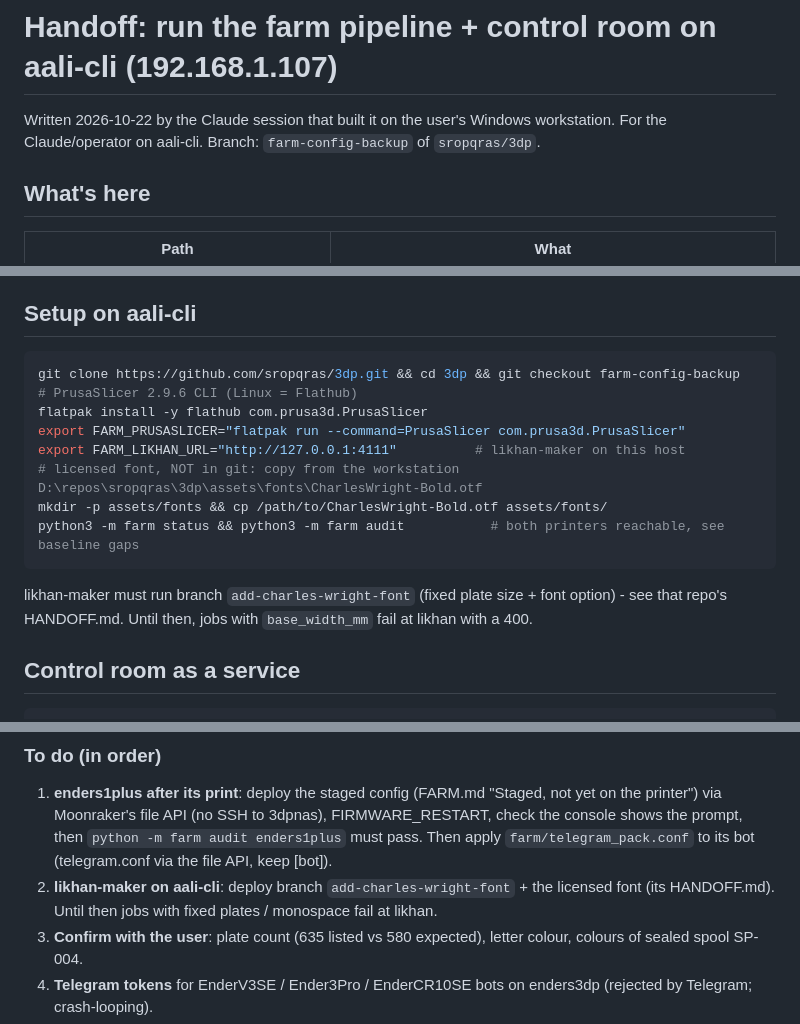
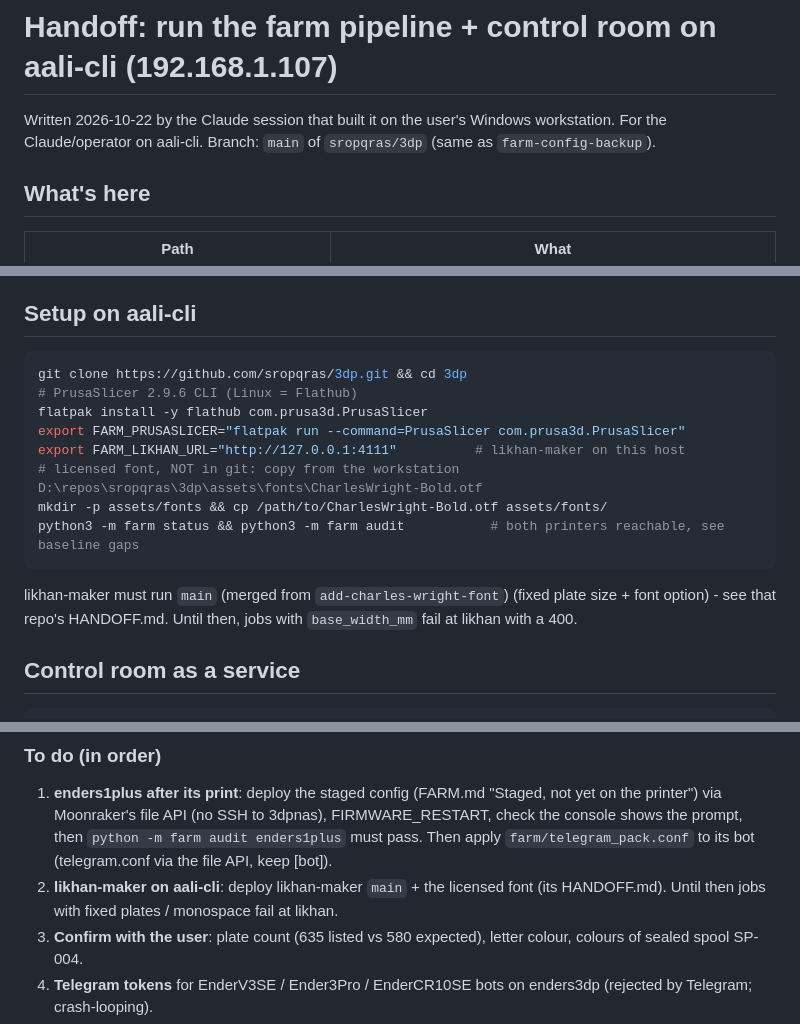
Before and after one commit to sropqras/3dp, a Markdown page: HANDOFF.md, 3 parts joined by grey strips. Rendered like a GitHub page.

Commit message:
Handoff: everything is on main now
Co-Authored-By: Claude Opus 5.5 <noreply@anthropic.com>

````diff
--- a/HANDOFF.md
+++ b/HANDOFF.md
@@ -1,7 +1,7 @@
 # Handoff: run the farm pipeline + control room on aali-cli (192.168.1.107)
 
 Written 2026-10-22 by the Claude session that built it on the user's Windows workstation. For the Claude/operator on
-aali-cli. Branch: `farm-config-backup` of `sropqras/3dp`.
+aali-cli. Branch: `main` of `sropqras/3dp` (same as `farm-config-backup`).
 
 ## What's here
 
@@ -19,7 +19,7 @@ Python 3.10+, standard library only.
 ## Setup on aali-cli
 
 ```bash
-git clone https://github.com/sropqras/3dp.git && cd 3dp && git checkout farm-config-backup
+git clone https://github.com/sropqras/3dp.git && cd 3dp
 # PrusaSlicer 2.9.6 CLI (Linux = Flathub)
 flatpak install -y flathub com.prusa3d.PrusaSlicer
 export FARM_PRUSASLICER="flatpak run --command=PrusaSlicer com.prusa3d.PrusaSlicer"
@@ -29,7 +29,7 @@ mkdir -p assets/fonts && cp /path/to/CharlesWright-Bold.otf assets/fonts/
 python3 -m farm status && python3 -m farm audit           # both printers reachable, see baseline gaps
 ```
 
-likhan-maker must run branch `add-charles-wright-font` (fixed plate size + font option) - see that repo's HANDOFF.md.
+likhan-maker must run `main` (merged from `add-charles-wright-font`) (fixed plate size + font option) - see that repo's HANDOFF.md.
 Until then, jobs with `base_width_mm` fail at likhan with a 400.
 
 ## Control room as a service
@@ -98,7 +98,7 @@ on aali-cli link normally. `data/inventory.example.json` holds the real spool st
 1. **enders1plus after its print**: deploy the staged config (FARM.md "Staged, not yet on the printer") via Moonraker's
    file API (no SSH to 3dpnas), FIRMWARE_RESTART, check the console shows the prompt, then `python -m farm audit enders1plus`
    must pass. Then apply `farm/telegram_pack.conf` to its bot (telegram.conf via the file API, keep [bot]).
-2. **likhan-maker on aali-cli**: deploy branch `add-charles-wright-font` + the licensed font (its HANDOFF.md). Until then
+2. **likhan-maker on aali-cli**: deploy likhan-maker `main` + the licensed font (its HANDOFF.md). Until then
    jobs with fixed plates / monospace fail at likhan.
 3. **Confirm with the user**: plate count (635 listed vs 580 expected), letter colour, colours of sealed spool SP-004.
 4. **Telegram tokens** for EnderV3SE / Ender3Pro / EnderCR10SE bots on enders3dp (rejected by Telegram; crash-looping).
````
